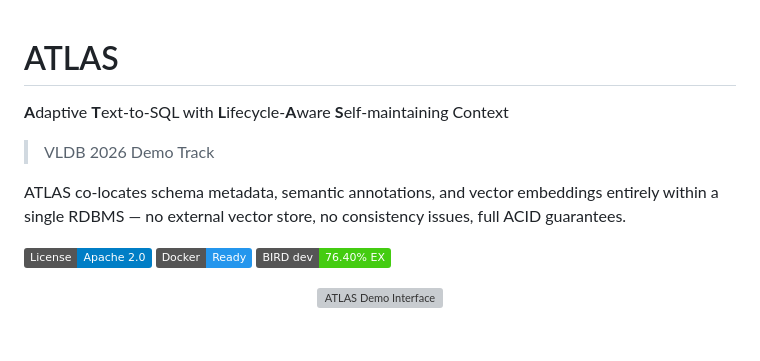
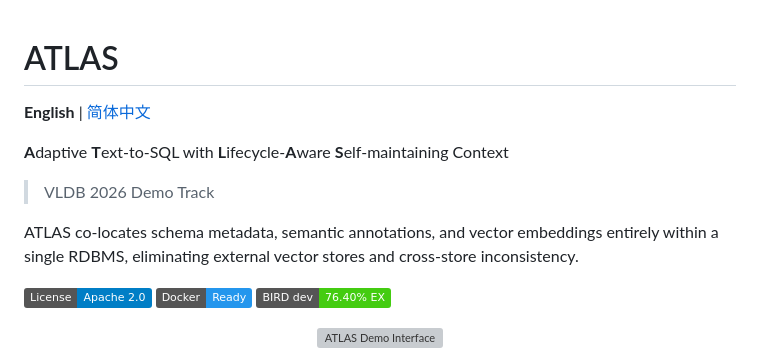
Before and after one commit to Zqzqsb/ATLAS, a Markdown page: README.md, the part around the change. Rendered like a GitHub page; badges without logos; blank space fills up the shorter version; grey boxes are pictures that could not be loaded.

Commit message:
doc: update readme

```diff
--- a/README.md
+++ b/README.md
@@ -1,10 +1,12 @@
 # ATLAS
+
+**English** | [简体中文](README.zh-CN.md)
 
 **A**daptive **T**ext-to-SQL with **L**ifecycle-**A**ware **S**elf-maintaining Context
 
 > VLDB 2026 Demo Track
 
-ATLAS co-locates schema metadata, semantic annotations, and vector embeddings entirely within a single RDBMS — no external vector store, no consistency issues, full ACID guarantees.
+ATLAS co-locates schema metadata, semantic annotations, and vector embeddings entirely within a single RDBMS, eliminating external vector stores and cross-store inconsistency.
 
 [![License: Apache 2.0](https://img.shields.io/badge/License-Apache%202.0-blue.svg)](LICENSE)
 [![Docker](https://img.shields.io/badge/Docker-Ready-2496ED?logo=docker&logoColor=white)](deploy/docker-compose.yml)
```
Also changed, not shown: README.zh-CN.md (+3 -1 lines).
